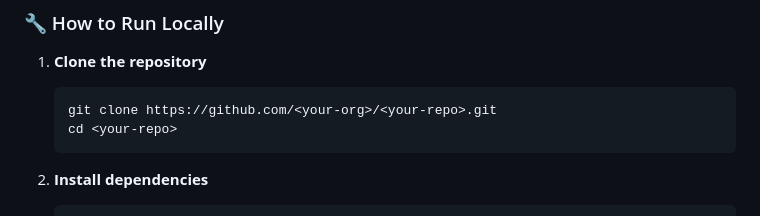
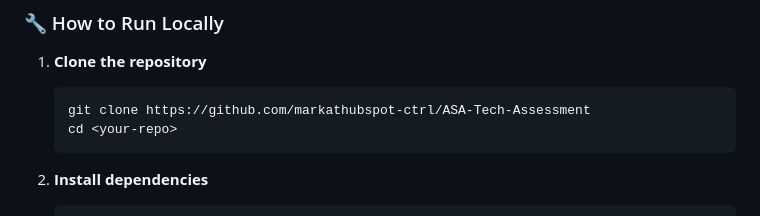
Before and after one commit to markathubspot-ctrl/ASA-Tech-Assessment, a Markdown page: README.md, the part around the change. GitHub-like rendering.

````diff
--- a/README.md
+++ b/README.md
@@ -25,7 +25,7 @@ This proof of concept demonstrates:
 1. **Clone the repository**
 
    ```bash
-   git clone https://github.com/<your-org>/<your-repo>.git
+   git clone https://github.com/markathubspot-ctrl/ASA-Tech-Assessment
    cd <your-repo>
    ```
 
````
